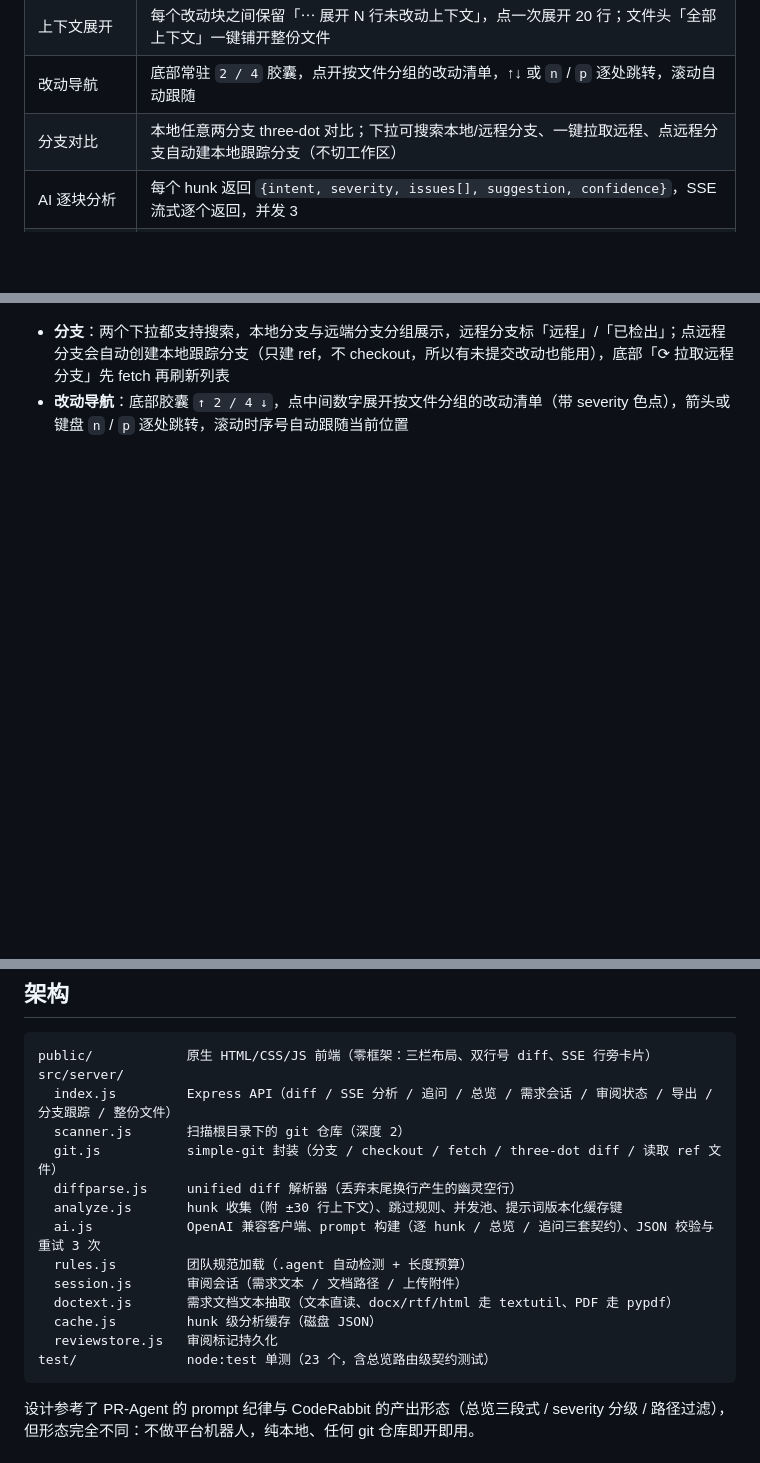
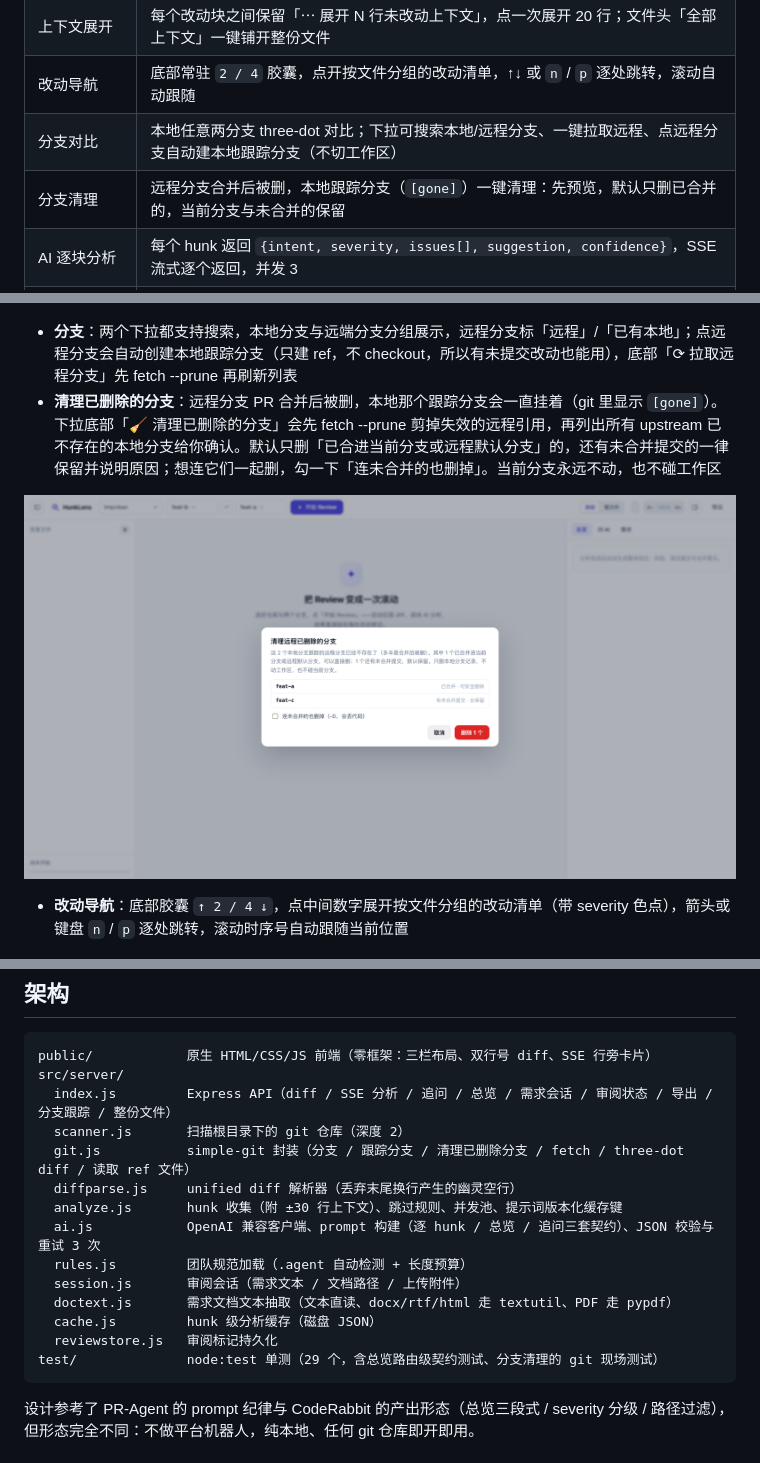
Before and after one commit to sdy-17/hunklens, a Markdown page: README.md, 3 parts joined by grey strips. Drawn GitHub-style; pictures changed too: docs/screenshot-branch-clean.png (added); blank space fills up the shorter version.

````diff
--- a/README.md
+++ b/README.md
@@ -66,6 +66,7 @@ http://localhost:7788/?auto=1&base=main&compare=feature-x
 | 上下文展开 | 每个改动块之间保留「⋯ 展开 N 行未改动上下文」，点一次展开 20 行；文件头「全部上下文」一键铺开整份文件 |
 | 改动导航 | 底部常驻 `2 / 4` 胶囊，点开按文件分组的改动清单，↑↓ 或 `n` / `p` 逐处跳转，滚动自动跟随 |
 | 分支对比 | 本地任意两分支 three-dot 对比；下拉可搜索本地/远程分支、一键拉取远程、点远程分支自动建本地跟踪分支（不切工作区） |
+| 分支清理 | 远程分支合并后被删，本地跟踪分支（`[gone]`）一键清理：先预览，默认只删已合并的，当前分支与未合并的保留 |
 | AI 逐块分析 | 每个 hunk 返回 `{intent, severity, issues[], suggestion, confidence}`，SSE 流式逐个返回，并发 3 |
 | 行旁 AI 卡片 | 结论直接贴在改动右侧：一句话讲清「做什么」，最多 3 条真问题，建议可执行；置信度可参考 |
 | 选中代码直接问 | 在 diff 里划选任意几行，浮出的「✦ 问 AI」一键带上下文追问，不用手抄代码 |
@@ -93,7 +94,10 @@ http://localhost:7788/?auto=1&base=main&compare=feature-x
 
 ![分支下拉：搜索 + 拉取远程](docs/screenshot-branches.png)
 
-- **分支**：两个下拉都支持搜索，本地分支与远端分支分组展示，远程分支标「远程」/「已检出」；点远程分支会自动创建本地跟踪分支（只建 ref，不 checkout，所以有未提交改动也能用），底部「⟳ 拉取远程分支」先 fetch 再刷新列表
+- **分支**：两个下拉都支持搜索，本地分支与远端分支分组展示，远程分支标「远程」/「已有本地」；点远程分支会自动创建本地跟踪分支（只建 ref，不 checkout，所以有未提交改动也能用），底部「⟳ 拉取远程分支」先 fetch --prune 再刷新列表
+- **清理已删除的分支**：远程分支 PR 合并后被删，本地那个跟踪分支会一直挂着（git 里显示 `[gone]`）。下拉底部「🧹 清理已删除的分支」会先 fetch --prune 剪掉失效的远程引用，再列出所有 upstream 已不存在的本地分支给你确认。默认只删「已合进当前分支或远程默认分支」的，还有未合并提交的一律保留并说明原因；想连它们一起删，勾一下「连未合并的也删掉」。当前分支永远不动，也不碰工作区
+
+![清理远程已删除的分支](docs/screenshot-branch-clean.png)
 - **改动导航**：底部胶囊 `↑ 2 / 4 ↓`，点中间数字展开按文件分组的改动清单（带 severity 色点），箭头或键盘 `n` / `p` 逐处跳转，滚动时序号自动跟随当前位置
 
 ![改动清单](docs/screenshot-jump.png)
@@ -175,7 +179,7 @@ public/            原生 HTML/CSS/JS 前端（零框架：三栏布局、双行
 src/server/
   index.js         Express API（diff / SSE 分析 / 追问 / 总览 / 需求会话 / 审阅状态 / 导出 / 分支跟踪 / 整份文件）
   scanner.js       扫描根目录下的 git 仓库（深度 2）
-  git.js           simple-git 封装（分支 / checkout / fetch / three-dot diff / 读取 ref 文件）
+  git.js           simple-git 封装（分支 / 跟踪分支 / 清理已删除分支 / fetch / three-dot diff / 读取 ref 文件）
   diffparse.js     unified diff 解析器（丢弃末尾换行产生的幽灵空行）
   analyze.js       hunk 收集（附 ±30 行上下文）、跳过规则、并发池、提示词版本化缓存键
   ai.js            OpenAI 兼容客户端、prompt 构建（逐 hunk / 总览 / 追问三套契约）、JSON 校验与重试 3 次
@@ -184,7 +188,7 @@ src/server/
   doctext.js       需求文档文本抽取（文本直读、docx/rtf/html 走 textutil、PDF 走 pypdf）
   cache.js         hunk 级分析缓存（磁盘 JSON）
   reviewstore.js   审阅标记持久化
-test/              node:test 单测（23 个，含总览路由级契约测试）
+test/              node:test 单测（29 个，含总览路由级契约测试、分支清理的 git 现场测试）
 ```
 
 设计参考了 PR-Agent 的 prompt 纪律与 CodeRabbit 的产出形态（总览三段式 / severity 分级 / 路径过滤），但形态完全不同：不做平台机器人，纯本地、任何 git 仓库即开即用。
````
Also changed, not shown: 6 other files.
